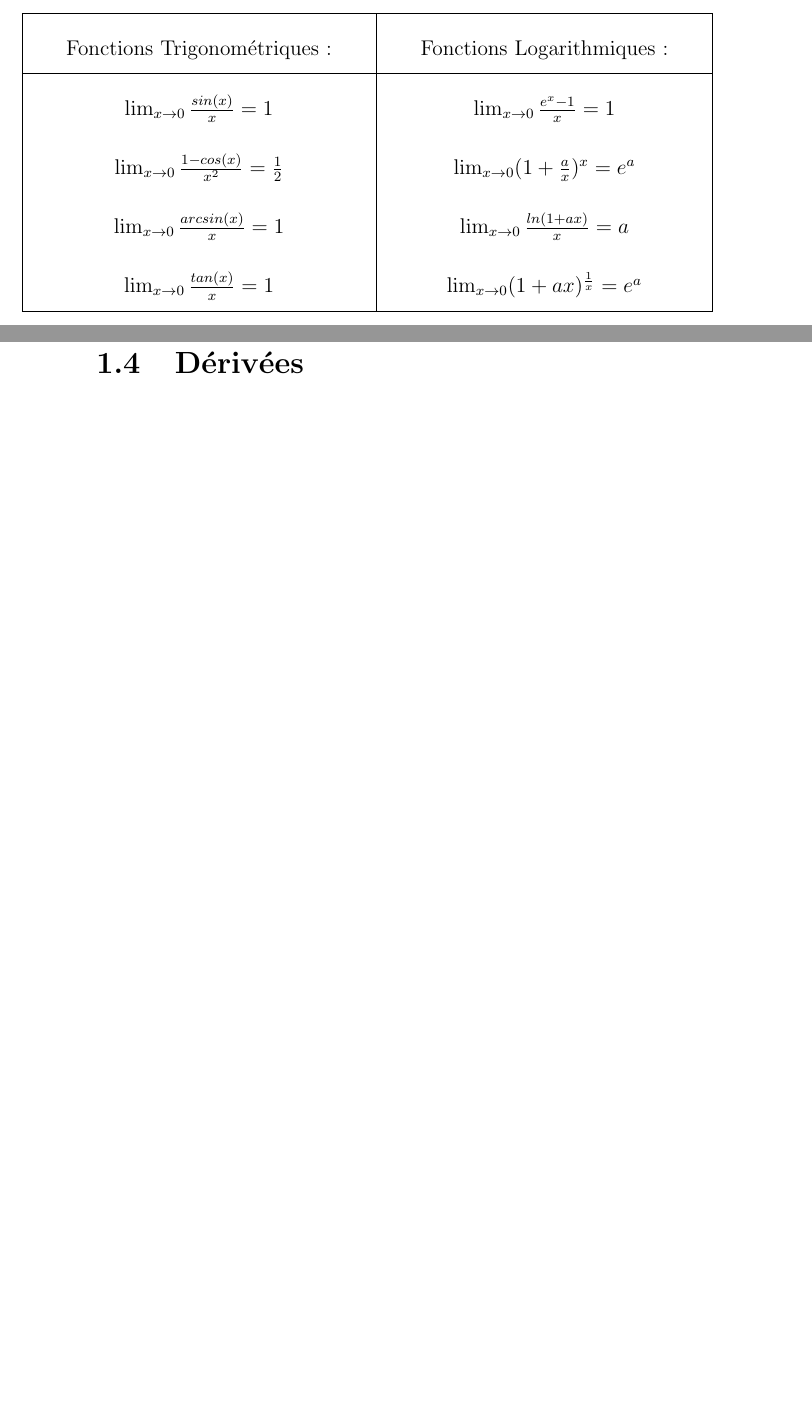
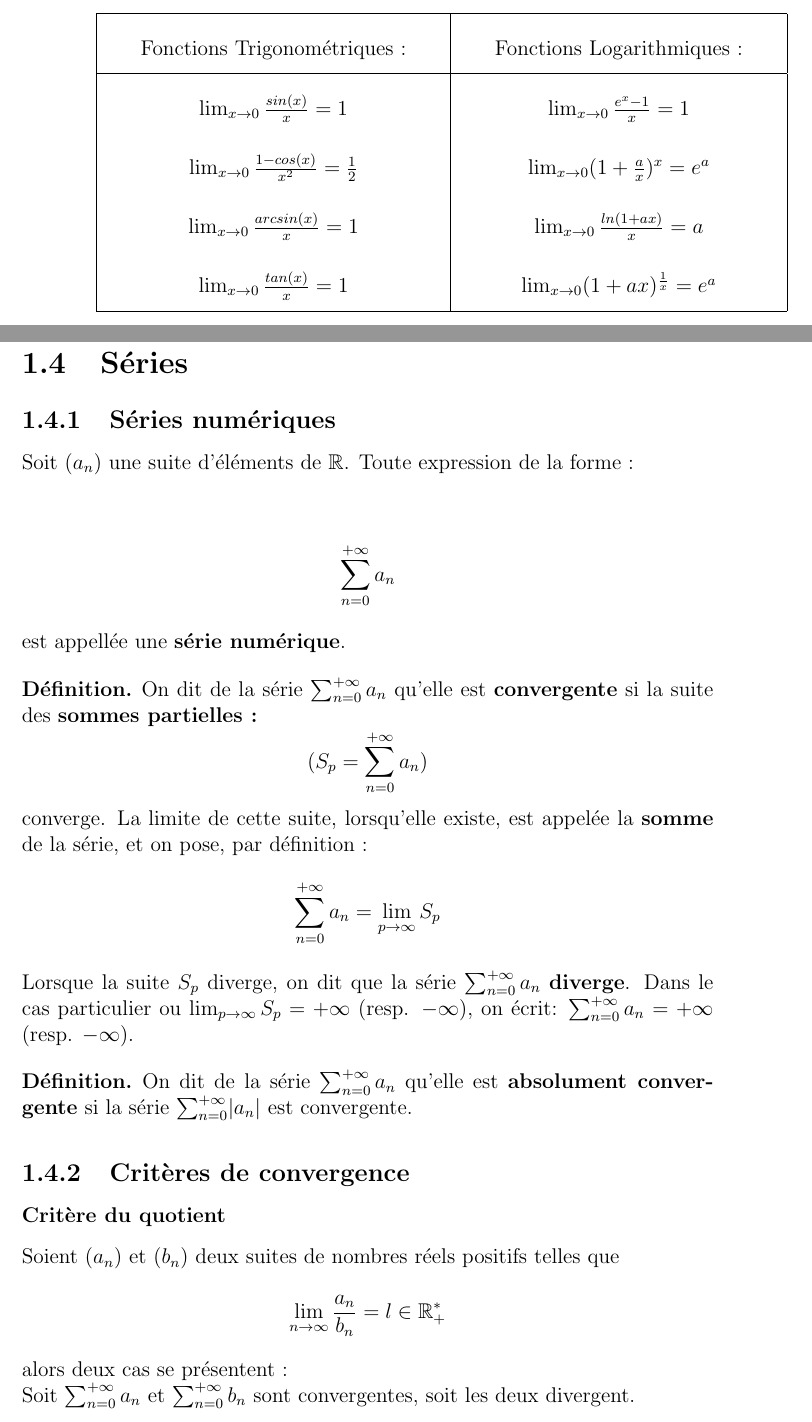
Before and after one commit to Aryeth/aide_memoire_BA1, a LaTeX book (Aide mémoire/aidememoire2021.tex): two parts of pages 21 and 22 of 38 before the commit and two parts of pages 20 and 21 of 38 after it, joined at a grey line, cut so that both start at the same text, the shorter picture padded with empty space. Compiled offline with pdfLaTeX.

Commit message:
section "séries" ajoutée

```diff
--- a/Aide mémoire/aidememoire2021.tex
+++ b/Aide mémoire/aidememoire2021.tex
@@ -5,6 +5,7 @@
 \usepackage{amsthm}
 \usepackage{mathtools}
 \usepackage{url}
+\theoremstyle{definition}
 \newtheorem*{definition}{Définition}
 \newtheorem*{remarque}{Remarque}
 \newtheorem*{theoreme}{Théorème}
@@ -470,4 +467,29 @@ Fonctions Trigonométriques :&Fonctions Logarithmiques :\\
     $\lim_{x \to 0} \frac{tan(x)}{x} = 1$&$\lim_{x \to 0} (1+ax)^\frac{1}{x} = e^a$\\
 \hline
 \end{tabular}
+\newpage
+\section{Séries}
+\subsection{Séries numériques}
+Soit $(a_n)$ une suite d'éléments de $\mathbb{R}$. Toute expression de la forme :
+\begin{center}
+    $$\sum_{n=0}^{+\infty}a_n$$
+\end{center}
+est appellée une \textbf{série numérique}.
+\begin{definition}
+    On dit de la série $\sum_{n=0}^{+\infty}a_n$ qu'elle est \textbf{convergente} si la suite des \textbf{sommes partielles :}
+        $$(S_p=\sum_{n=0}^{+\infty}a_n)$$
+    converge. La limite de cette suite, lorsqu'elle existe, est appelée la \textbf{somme} de la série, et on pose, par définition :
+        $$\sum_{n=0}^{+\infty}a_n = \lim_{p \to \infty} S_p$$
+    Lorsque la suite $S_p$ diverge, on dit que la série $\sum_{n=0}^{+\infty}a_n$ \textbf{diverge}. Dans le cas particulier ou $\lim_{p \to \infty} S_p = +\infty$ (resp. $-\infty$), on écrit: $\sum_{n=0}^{+\infty}a_n=+\infty$  (resp. $-\infty$).
+\end{definition}
+\begin{definition}
+    On dit de la série $\sum_{n=0}^{+\infty}a_n$ qu'elle est \textbf{absolument convergente} si la série $\sum_{n=0}^{+\infty} \lvert a_n \rvert$ est convergente.
+\end{definition}
 
+\subsection{Critères de convergence}
+\subsubsection{Critère du quotient}
+Soient $(a_n)$ et $(b_n)$ deux suites de nombres réels positifs telles que
+$$\lim_{n \to \infty} \frac{a_n}{b_n} = l \in \mathbb{R}^{*}_{+}$$
+alors deux cas se présentent :\\
+Soit $\sum_{n=0}^{+\infty}a_n$ et $\sum_{n=0}^{+\infty}b_n$ sont convergentes, soit les deux divergent.
+\subsubsection{Critère de d'Alembert}
```
Also changed, not shown: Aide mémoire/aidememoire2021.pdf, Aide mémoire/aidememoire2021.tex (20 more changed lines), 2 other files.
